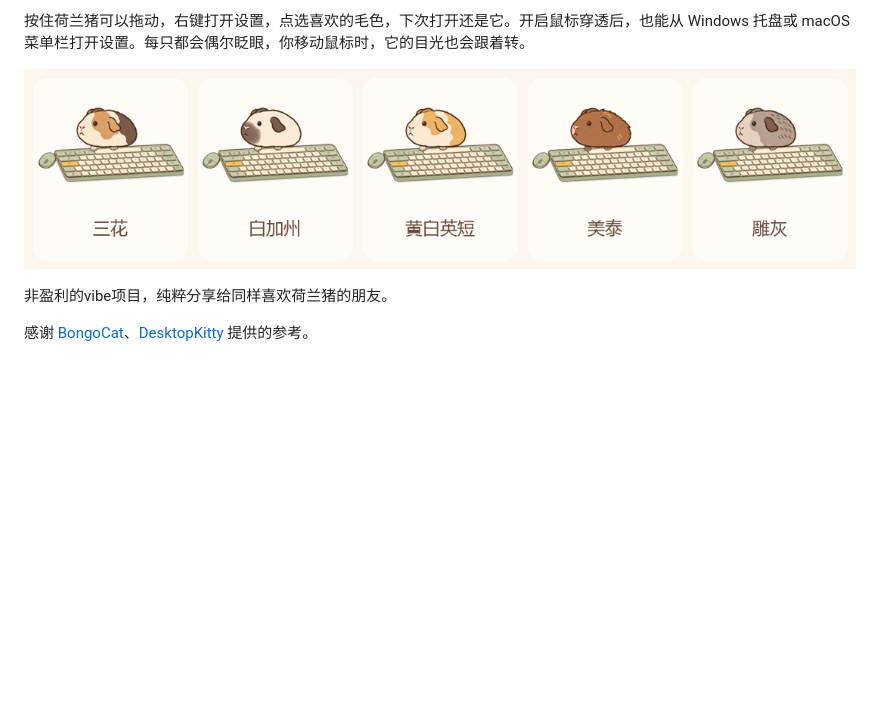
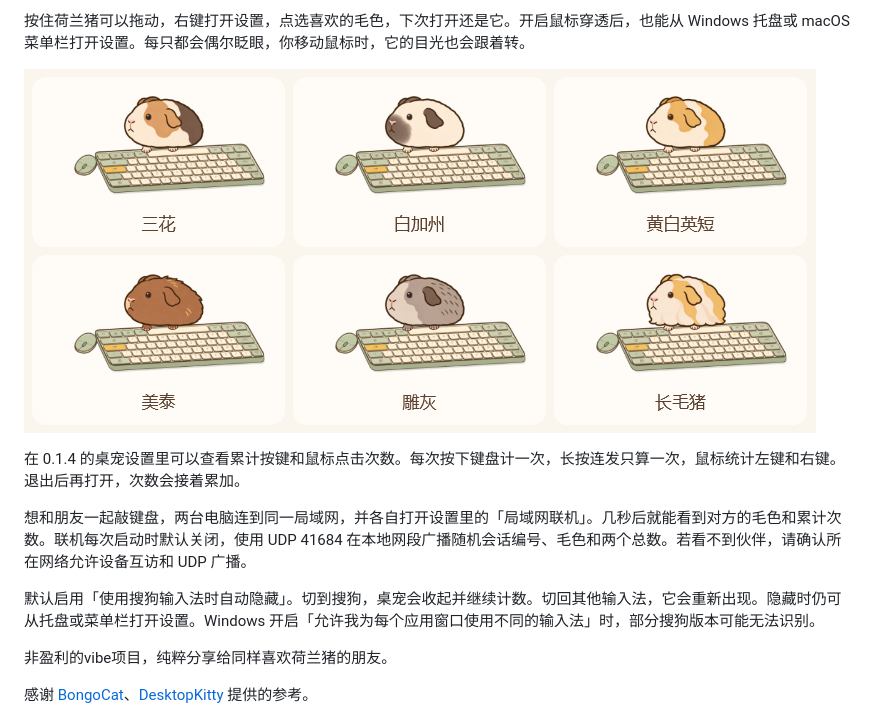
Before and after one commit to 1205445968/guinea-pig-keyboard, a Markdown page: README.md, the part around one of its changes. GitHub-like rendering; pictures changed too: docs/skins.png; blank space fills up the shorter version.

```diff
--- a/README.md
+++ b/README.md
@@ -27,7 +27,13 @@ Windows 10 或 11 用户下载后双击 `WheekKeys.exe` 即可。Mac 用户（ma
 
 按住荷兰猪可以拖动，右键打开设置，点选喜欢的毛色，下次打开还是它。开启鼠标穿透后，也能从 Windows 托盘或 macOS 菜单栏打开设置。每只都会偶尔眨眼，你移动鼠标时，它的目光也会跟着转。
 
-![三花、白加州、黄白英短、美泰与雕灰五款桌宠](docs/skins.png)
+![三花、白加州、黄白英短、美泰、雕灰和长毛猪六款桌宠](docs/skins.png)
+
+在 0.1.4 的桌宠设置里可以查看累计按键和鼠标点击次数。每次按下键盘计一次，长按连发只算一次，鼠标统计左键和右键。退出后再打开，次数会接着累加。
+
+想和朋友一起敲键盘，两台电脑连到同一局域网，并各自打开设置里的「局域网联机」。几秒后就能看到对方的毛色和累计次数。联机每次启动时默认关闭，使用 UDP 41684 在本地网段广播随机会话编号、毛色和两个总数。若看不到伙伴，请确认所在网络允许设备互访和 UDP 广播。
+
+默认启用「使用搜狗输入法时自动隐藏」。切到搜狗，桌宠会收起并继续计数。切回其他输入法，它会重新出现。隐藏时仍可从托盘或菜单栏打开设置。Windows 开启「允许我为每个应用窗口使用不同的输入法」时，部分搜狗版本可能无法识别。
 
 非盈利的vibe项目，纯粹分享给同样喜欢荷兰猪的朋友。
 
```
Also changed, not shown: other parts of README.md (+1 -1 lines), assets/skins/longhair-body.png (added), assets/skins/longhair-eyes.png (added), assets/skins/longhair-paw.png (added), 13 other files.
